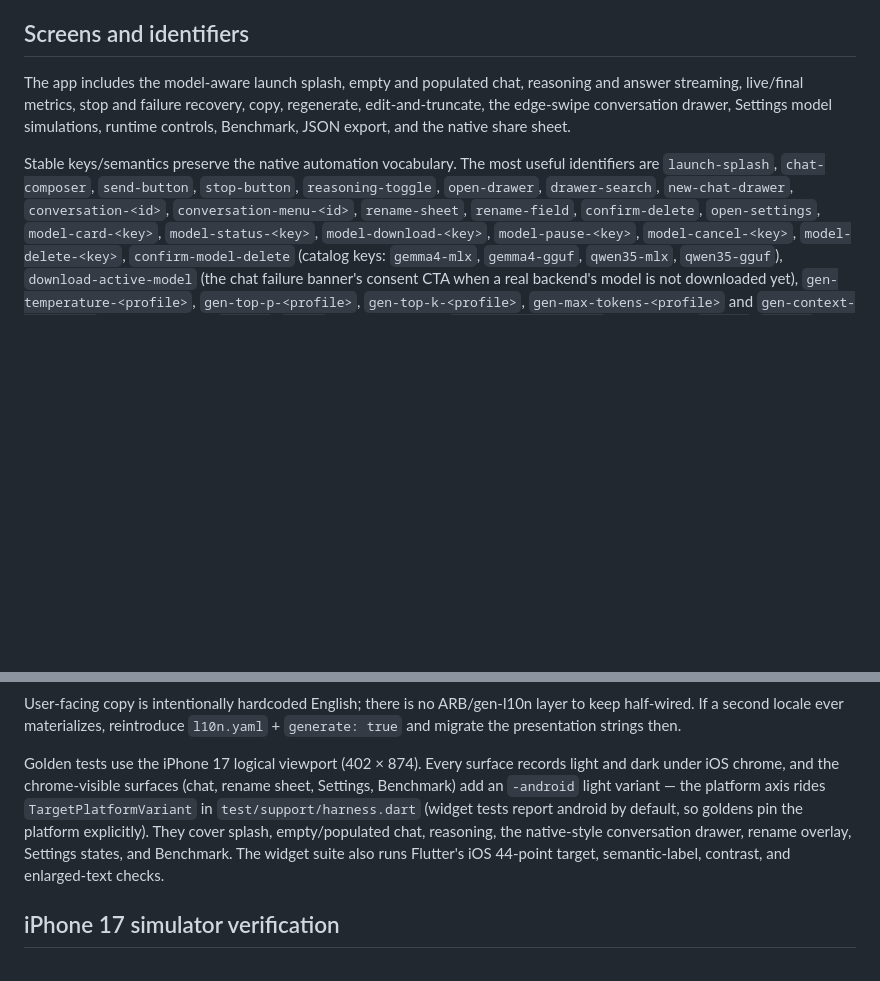
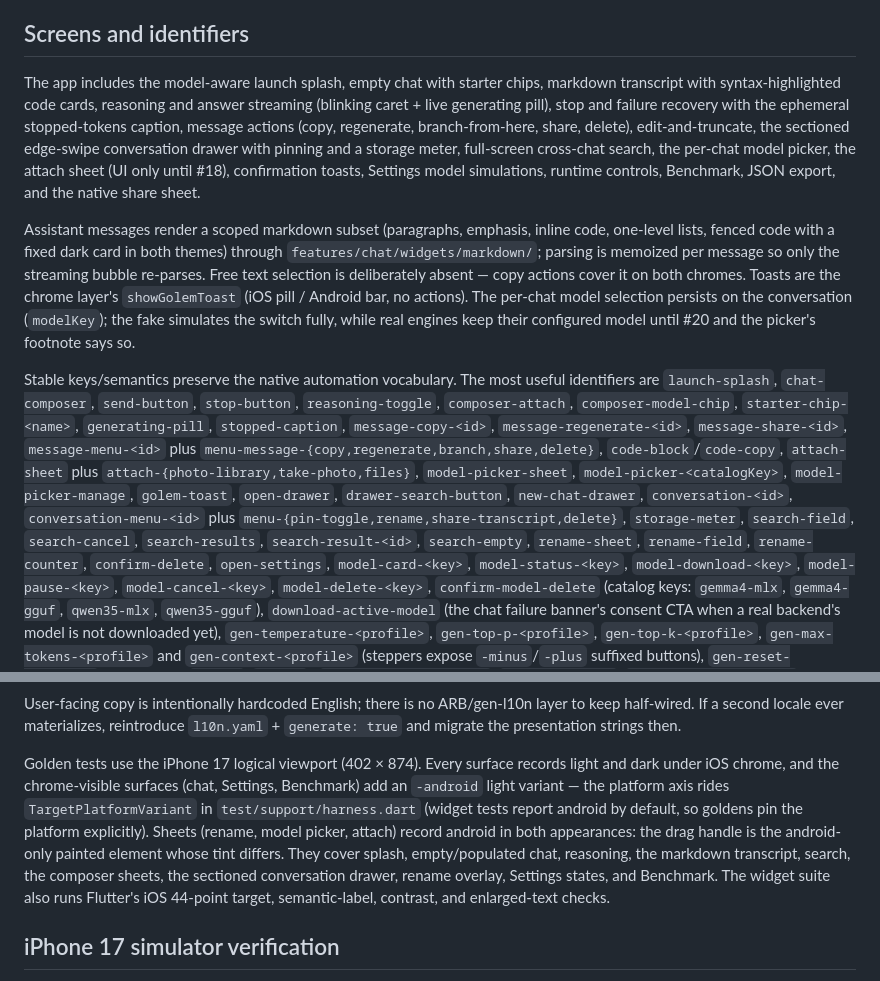
Before and after one commit to golem-app/golem, a Markdown page: app/README.md, 2 parts joined by grey strips. Drawn GitHub-style; blank space fills up the shorter version.

Commit message:
docs: chat experience surfaces, identifiers, and the golden matrix

```diff
--- a/app/README.md
+++ b/app/README.md
@@ -149,15 +149,40 @@ versions are committed in the workspace lockfile at `../pubspec.lock`.
 
 ## Screens and identifiers
 
-The app includes the model-aware launch splash, empty and populated chat, reasoning
-and answer streaming, live/final metrics, stop and failure recovery, copy,
-regenerate, edit-and-truncate, the edge-swipe conversation drawer, Settings model
-simulations, runtime controls, Benchmark, JSON export, and the native share sheet.
+The app includes the model-aware launch splash, empty chat with starter chips,
+markdown transcript with syntax-highlighted code cards, reasoning and answer
+streaming (blinking caret + live generating pill), stop and failure recovery
+with the ephemeral stopped-tokens caption, message actions (copy, regenerate,
+branch-from-here, share, delete), edit-and-truncate, the sectioned edge-swipe
+conversation drawer with pinning and a storage meter, full-screen cross-chat
+search, the per-chat model picker, the attach sheet (UI only until #18),
+confirmation toasts, Settings model simulations, runtime controls, Benchmark,
+JSON export, and the native share sheet.
+
+Assistant messages render a scoped markdown subset (paragraphs, emphasis,
+inline code, one-level lists, fenced code with a fixed dark card in both
+themes) through `features/chat/widgets/markdown/`; parsing is memoized per
+message so only the streaming bubble re-parses. Free text selection is
+deliberately absent — copy actions cover it on both chromes. Toasts are the
+chrome layer's `showGolemToast` (iOS pill / Android bar, no actions). The
+per-chat model selection persists on the conversation (`modelKey`); the fake
+simulates the switch fully, while real engines keep their configured model
+until #20 and the picker's footnote says so.
 
 Stable keys/semantics preserve the native automation vocabulary. The most useful
 identifiers are `launch-splash`, `chat-composer`, `send-button`, `stop-button`,
-`reasoning-toggle`, `open-drawer`, `drawer-search`, `new-chat-drawer`,
-`conversation-<id>`, `conversation-menu-<id>`, `rename-sheet`, `rename-field`,
+`reasoning-toggle`, `composer-attach`, `composer-model-chip`,
+`starter-chip-<name>`, `generating-pill`, `stopped-caption`,
+`message-copy-<id>`, `message-regenerate-<id>`, `message-share-<id>`,
+`message-menu-<id>` plus `menu-message-{copy,regenerate,branch,share,delete}`,
+`code-block`/`code-copy`, `attach-sheet` plus
+`attach-{photo-library,take-photo,files}`, `model-picker-sheet`,
+`model-picker-<catalogKey>`, `model-picker-manage`, `golem-toast`,
+`open-drawer`, `drawer-search-button`, `new-chat-drawer`,
+`conversation-<id>`, `conversation-menu-<id>` plus
+`menu-{pin-toggle,rename,share-transcript,delete}`, `storage-meter`,
+`search-field`, `search-cancel`, `search-results`, `search-result-<id>`,
+`search-empty`, `rename-sheet`, `rename-field`, `rename-counter`,
 `confirm-delete`, `open-settings`, `model-card-<key>`, `model-status-<key>`,
 `model-download-<key>`, `model-pause-<key>`, `model-cancel-<key>`,
 `model-delete-<key>`, `confirm-model-delete` (catalog keys: `gemma4-mlx`,
@@ -242,13 +267,16 @@ and migrate the presentation strings then.
 
 Golden tests use the iPhone 17 logical viewport (402 × 874). Every surface
 records light and dark under iOS chrome, and the chrome-visible surfaces
-(chat, rename sheet, Settings, Benchmark) add an `-android` light variant —
-the platform axis rides `TargetPlatformVariant` in `test/support/harness.dart`
-(widget tests report android by default, so goldens pin the platform
-explicitly). They cover splash, empty/populated chat, reasoning, the
-native-style conversation drawer, rename overlay, Settings states, and
-Benchmark. The widget suite also runs Flutter's iOS 44-point target,
-semantic-label, contrast, and enlarged-text checks.
+(chat, Settings, Benchmark) add an `-android` light variant — the platform
+axis rides `TargetPlatformVariant` in `test/support/harness.dart` (widget
+tests report android by default, so goldens pin the platform explicitly).
+Sheets (rename, model picker, attach) record android in both appearances:
+the drag handle is the android-only painted element whose tint differs.
+They cover splash, empty/populated chat, reasoning, the markdown
+transcript, search, the composer sheets, the sectioned conversation
+drawer, rename overlay, Settings states, and Benchmark. The widget suite
+also runs Flutter's iOS 44-point target, semantic-label, contrast, and
+enlarged-text checks.
 
 ## iPhone 17 simulator verification
 
```
